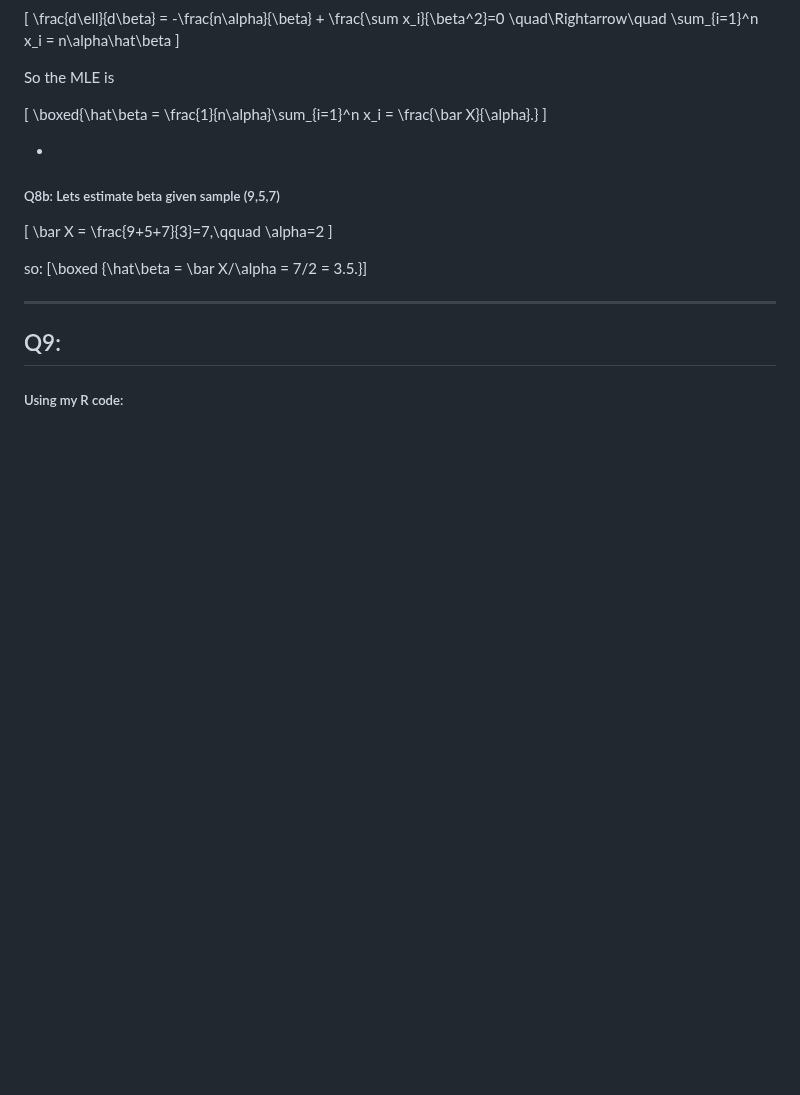
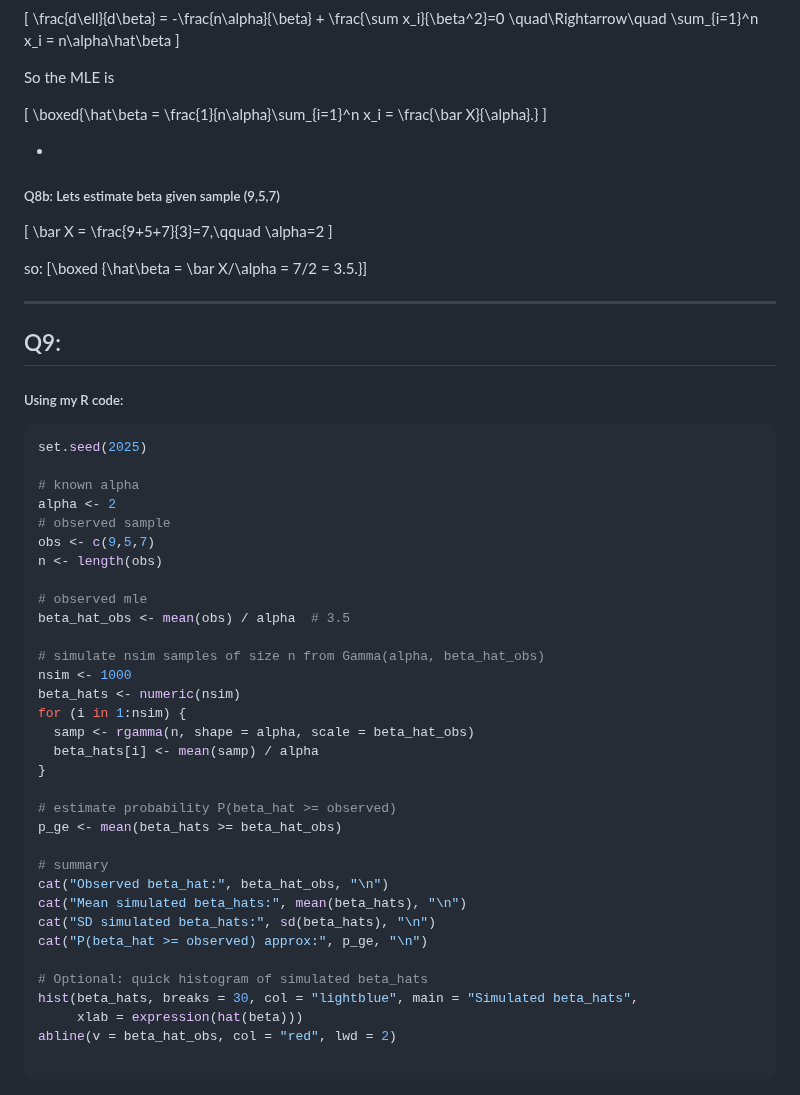
Before and after one commit to almsam/R-project-projects, a Markdown page: data 405 Modeling & Simulation/data405assignment3.md, the part around the change. Rendered like a GitHub page; blank space fills up the shorter version.

Commit message:
q9 attempt

````diff
--- a/data 405 Modeling & Simulation/data405assignment3.md
+++ b/data 405 Modeling & Simulation/data405assignment3.md
@@ -288,3 +288,39 @@ so:
 ## Q9:
 
 ##### Using my R code:
+
+```r
+set.seed(2025)
+
+# known alpha
+alpha <- 2
+# observed sample
+obs <- c(9,5,7)
+n <- length(obs)
+
+# observed mle
+beta_hat_obs <- mean(obs) / alpha  # 3.5
+
+# simulate nsim samples of size n from Gamma(alpha, beta_hat_obs)
+nsim <- 1000
+beta_hats <- numeric(nsim)
+for (i in 1:nsim) {
+  samp <- rgamma(n, shape = alpha, scale = beta_hat_obs)
+  beta_hats[i] <- mean(samp) / alpha
+}
+
+# estimate probability P(beta_hat >= observed)
+p_ge <- mean(beta_hats >= beta_hat_obs)
+
+# summary
+cat("Observed beta_hat:", beta_hat_obs, "\n")
+cat("Mean simulated beta_hats:", mean(beta_hats), "\n")
+cat("SD simulated beta_hats:", sd(beta_hats), "\n")
+cat("P(beta_hat >= observed) approx:", p_ge, "\n")
+
+# Optional: quick histogram of simulated beta_hats
+hist(beta_hats, breaks = 30, col = "lightblue", main = "Simulated beta_hats",
+     xlab = expression(hat(beta)))
+abline(v = beta_hat_obs, col = "red", lwd = 2)
+
+```
````
